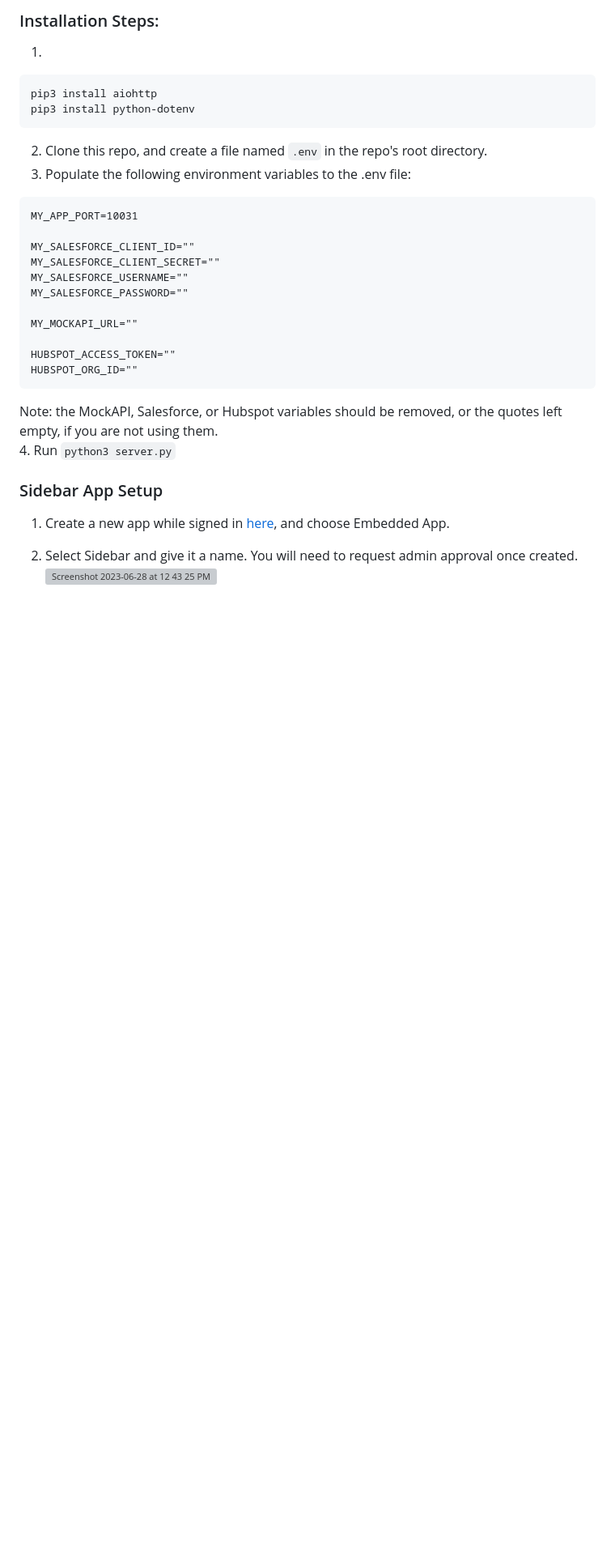
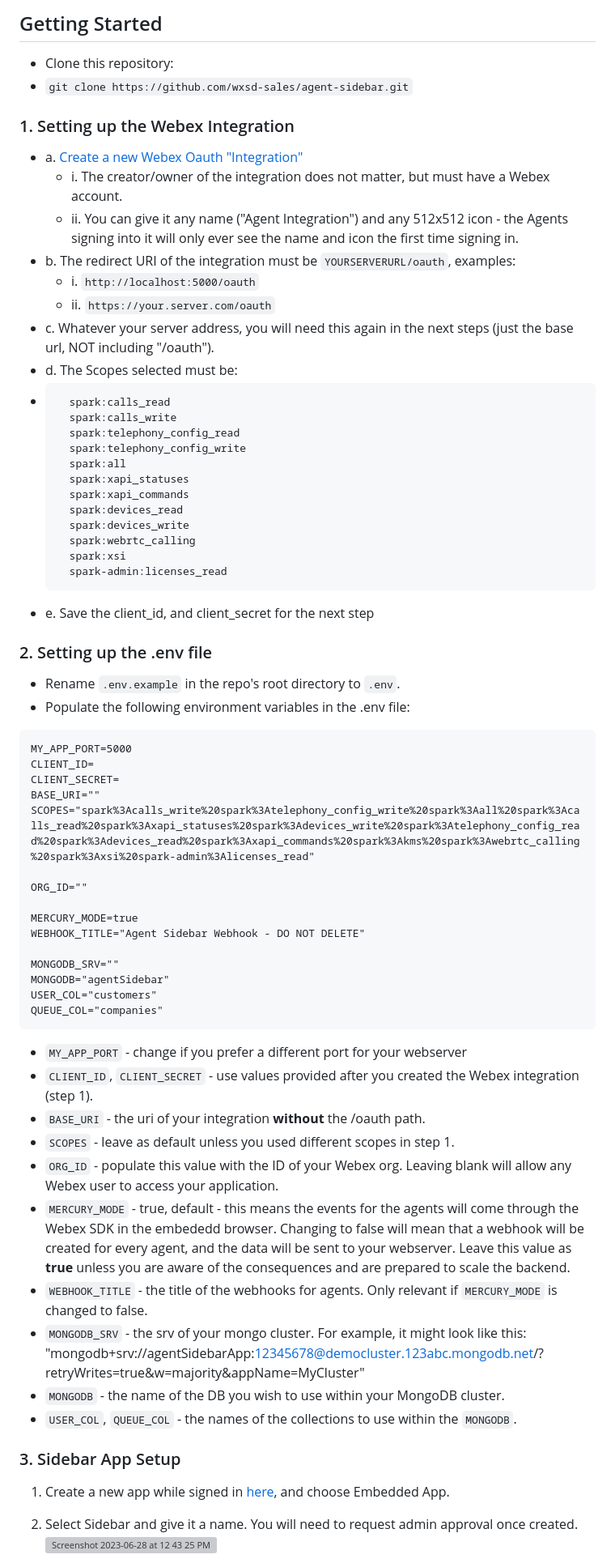
Before and after one commit to mfathimahmoud/call-notificationv1, a Markdown page: README.md, the part around the change printed below. Shown: that part at 81% size. GitHub-like rendering; blank space fills up the shorter version; grey boxes are pictures that could not be loaded.

````diff
--- a/README.md
+++ b/README.md
@@ -27,32 +26,69 @@ The PSTN Flow:
 
 <!-- GETTING STARTED -->
 
-### Installation Steps:
-1.
+## Getting Started
+
+- Clone this repository:
+- ```git clone https://github.com/wxsd-sales/agent-sidebar.git```
+
+### 1. Setting up the Webex Integration
+
+* a. [Create a new Webex Oauth "Integration"](https://developer.webex.com/my-apps/new)
+  * i. The creator/owner of the integration does not matter, but must have a Webex account.
+  * ii. You can give it any name ("Agent Integration") and any 512x512 icon - the Agents signing into it will only ever see the name and icon the first time signing in.
+* b. The redirect URI of the integration must be ```YOURSERVERURL/oauth```, examples:
+  * i. ```http://localhost:5000/oauth```
+  * ii. ```https://your.server.com/oauth```
+* c. Whatever your server address, you will need this again in the next steps (just the base url, NOT including "/oauth").
+* d. The Scopes selected must be:
+* ```
+    spark:calls_read
+    spark:calls_write
+    spark:telephony_config_read
+    spark:telephony_config_write
+    spark:all
+    spark:xapi_statuses
+    spark:xapi_commands
+    spark:devices_read
+    spark:devices_write
+    spark:webrtc_calling
+    spark:xsi
+    spark-admin:licenses_read
+    ```
+* e. Save the client_id, and client_secret for the next step
+
+### 2. Setting up the .env file
+* Rename ```.env.example``` in the repo's root directory to ```.env```.
+* Populate the following environment variables in the .env file:
 ```
-pip3 install aiohttp
-pip3 install python-dotenv
+MY_APP_PORT=5000
+CLIENT_ID=
+CLIENT_SECRET=
+BASE_URI=""
+SCOPES="spark%3Acalls_write%20spark%3Atelephony_config_write%20spark%3Aall%20spark%3Acalls_read%20spark%3Axapi_statuses%20spark%3Adevices_write%20spark%3Atelephony_config_read%20spark%3Adevices_read%20spark%3Axapi_commands%20spark%3Akms%20spark%3Awebrtc_calling%20spark%3Axsi%20spark-admin%3Alicenses_read"
+
+ORG_ID=""
+
+MERCURY_MODE=true
+WEBHOOK_TITLE="Agent Sidebar Webhook - DO NOT DELETE"
+
+MONGODB_SRV=""
+MONGODB="agentSidebar"
+USER_COL="customers"
+QUEUE_COL="companies"
 ```
-2.  Clone this repo, and create a file named ```.env``` in the repo's root directory.
-3.  Populate the following environment variables to the .env file:
-```
-MY_APP_PORT=10031
+* ```MY_APP_PORT``` - change if you prefer a different port for your webserver
+* ```CLIENT_ID```, ```CLIENT_SECRET``` - use values provided after you created the Webex integration (step 1).
+* ```BASE_URI``` - the uri of your integration **without** the /oauth path.
+* ```SCOPES``` - leave as default unless you used different scopes in step 1.
+* ```ORG_ID``` - populate this value with the ID of your Webex org. Leaving blank will allow any Webex user to access your application.
+* ```MERCURY_MODE``` - true, default - this means the events for the agents will come through the Webex SDK in the embededd browser.  Changing to false will mean that a webhook will be created for every agent, and the data will be sent to your webserver.  Leave this value as **true** unless you are aware of the consequences and are prepared to scale the backend.
+* ```WEBHOOK_TITLE``` - the title of the webhooks for agents.  Only relevant if ```MERCURY_MODE``` is changed to false.
+* ```MONGODB_SRV``` - the srv of your mongo cluster.  For example, it might look like this: "mongodb+srv://agentSidebarApp:12345678@democluster.123abc.mongodb.net/?retryWrites=true&w=majority&appName=MyCluster"
+* ```MONGODB``` - the name of the DB you wish to use within your MongoDB cluster.
+* ```USER_COL```, ```QUEUE_COL``` - the names of the collections to use within the ```MONGODB```.
 
-MY_SALESFORCE_CLIENT_ID=""
-MY_SALESFORCE_CLIENT_SECRET=""
-MY_SALESFORCE_USERNAME=""
-MY_SALESFORCE_PASSWORD=""
-
-MY_MOCKAPI_URL=""
-
-HUBSPOT_ACCESS_TOKEN=""
-HUBSPOT_ORG_ID=""
-```
-Note: the MockAPI, Salesforce, or Hubspot variables should be removed, or the quotes left empty, if you are not using them.
-4. Run
-```python3 server.py```
-
-### Sidebar App Setup
+### 3. Sidebar App Setup
 1. Create a new app while signed in [here](https://developer.webex.com/my-apps), and choose Embedded App.
 2. Select Sidebar and give it a name. You will need to request admin approval once created.
 ![Screenshot 2023-06-28 at 12 43 25 PM](https://github.com/wxsd-sales/call-notifications-sidebar/assets/19175490/70491bae-260b-47dc-a882-9eb80ffe55ae)
````
Also changed, not shown: other parts of README.md (+28 -23 lines).
